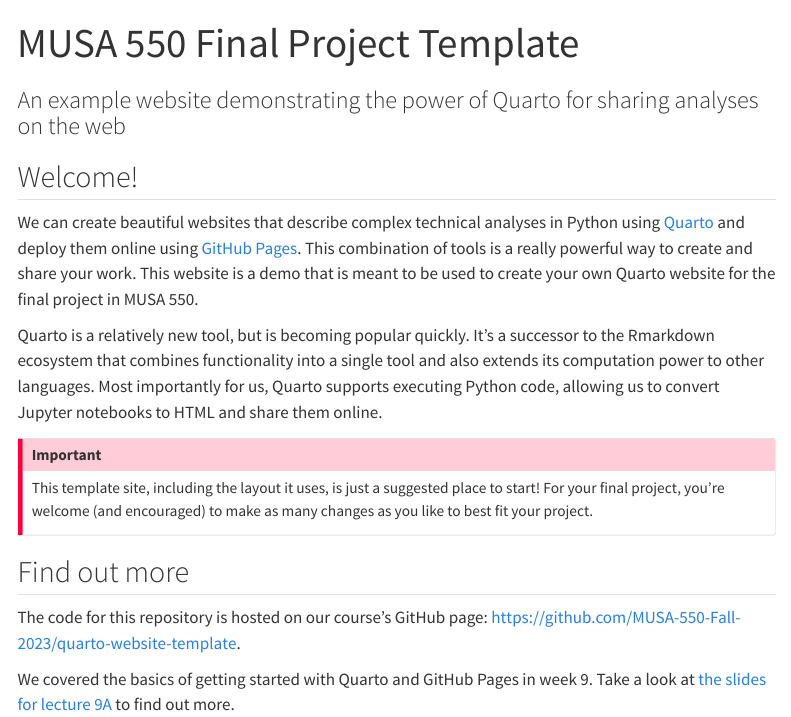
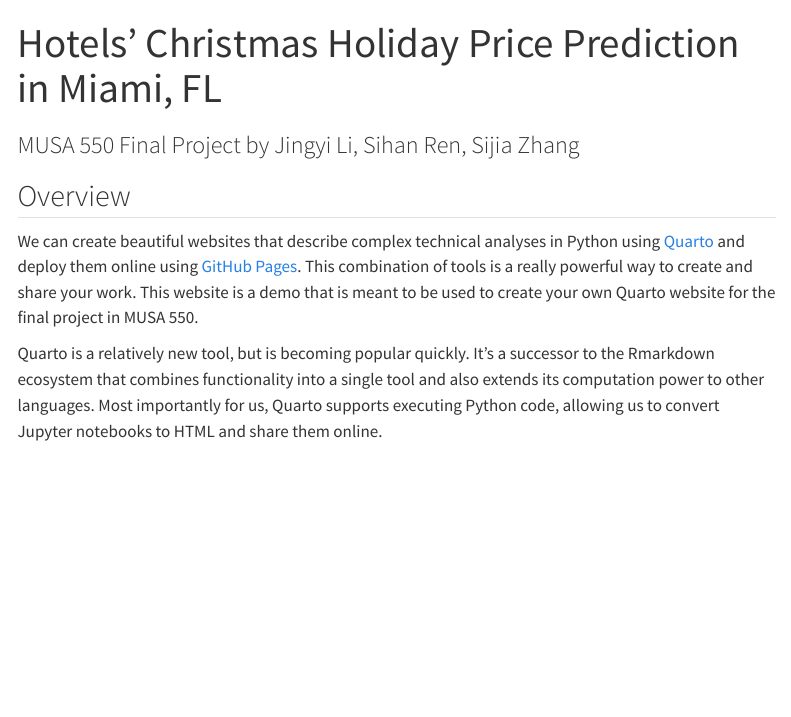
Before and after one commit to RachelRen-RSH/550-final-quarto-website, a Quarto document (index.qmd): the page in a window 1100 px wide, from its top. Rendered offline with R 4.5, knitr and Pandoc in place of Quarto, with nearby package versions; menus at the side of the page are left out.

Commit message:
Update index.qmd

```diff
--- a/index.qmd
+++ b/index.qmd
@@ -1,9 +1,9 @@
 ---
-title: "MUSA 550 Final Project Template"
-subtitle: "An example website demonstrating the power of Quarto for sharing analyses on the web"
+title: "Hotels' Christmas Holiday Price Prediction in Miami, FL"
+subtitle: "MUSA 550 Final Project by Jingyi Li, Sihan Ren, Sijia Zhang"
 ---
 
-## Welcome!
+## Overview
 
 We can create beautiful websites that describe complex technical analyses in Python using [Quarto](https://quarto.org)
 and deploy them online using [GitHub Pages](https://pages.github.com/). This combination of tools is a really powerful way
@@ -13,15 +13,3 @@
 Quarto is a relatively new tool, but is becoming popular quickly. It's a successor
 to the Rmarkdown ecosystem that combines functionality into a single tool and also extends its computation power to other
 languages. Most importantly for us, Quarto supports executing Python code, allowing us to convert Jupyter notebooks to HTML and share them online.
-
-::: {.callout-important}
-This template site, including the layout it uses, is just a suggested place to start! For your final project, you're welcome (and encouraged) to
-make as many changes as you like to best fit your project.
-:::
-
-## Find out more
-
-The code for this repository is hosted on our course's GitHub page: [https://github.com/MUSA-550-Fall-2023/quarto-website-template](https://github.com/MUSA-550-Fall-2023/quarto-website-template).
-
-We covered the basics of getting started with Quarto and GitHub Pages in week 9. Take a look at
-[the slides for lecture 9A](https://musa-550-fall-2023.github.io/content/week-9/lecture-9A.html) to find out more.
```
